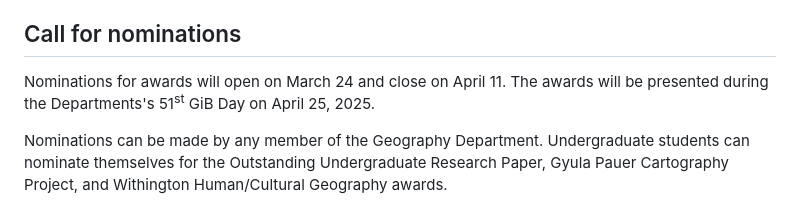
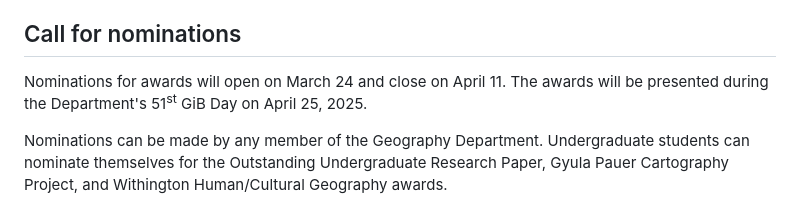
Before and after one commit to UKy-GIS/awards, a Markdown page: 2025/README.md, the part around the change. Rendered like a GitHub page.

Commit message:
spell check

```diff
--- a/2025/README.md
+++ b/2025/README.md
@@ -22,7 +22,7 @@
 
 ## Call for nominations
 
-Nominations for awards will open on March 24 and close on April 11. The awards will be presented during the Departments's 51<sup>st</sup> GiB Day on April 25, 2025.
+Nominations for awards will open on March 24 and close on April 11. The awards will be presented during the Department's 51<sup>st</sup> GiB Day on April 25, 2025.
 
 Nominations can be made by any member of the Geography Department. Undergraduate students can nominate themselves for the Outstanding Undergraduate Research Paper, Gyula Pauer Cartography Project, and Withington Human/Cultural Geography awards.
 
```
